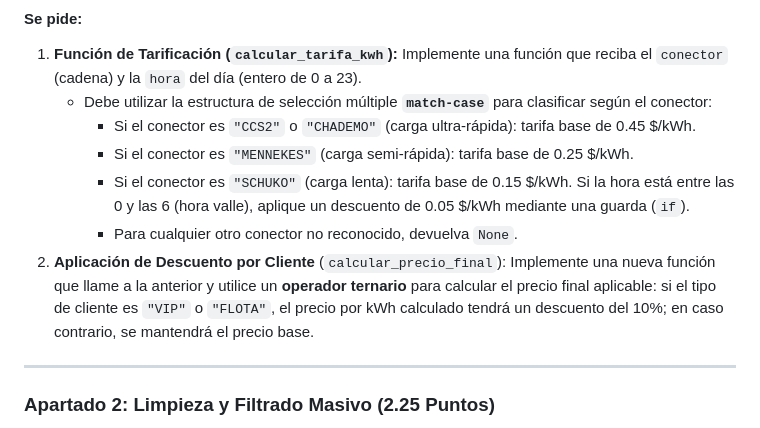
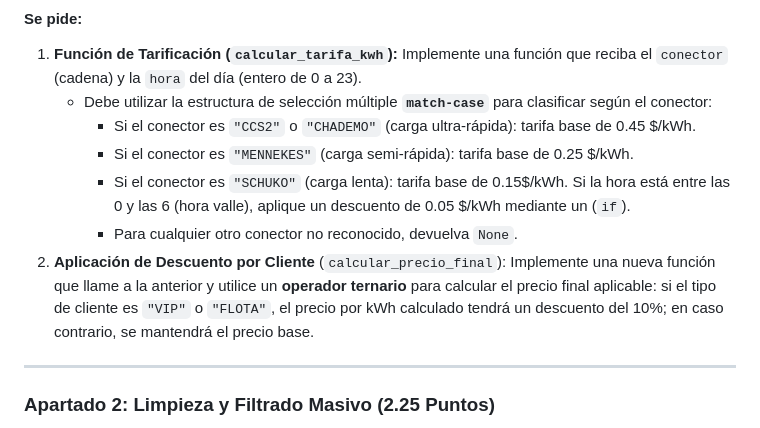
Before and after one commit to moisesfl/curso-python, a Markdown page: ESCO/exame/enunciado.md, the part around the change. Drawn GitHub-style.

Commit message:
fix: delete "\"

```diff
--- a/ESCO/exame/enunciado.md
+++ b/ESCO/exame/enunciado.md
@@ -32,11 +32,11 @@ Para garantizar la correcta tarificación de las recargas, el sistema debe evalu
 #### Se pide:
 1. **Función de Tarificación (`calcular_tarifa_kwh`):** Implemente una función que reciba el `conector` (cadena) y la `hora` del día (entero de 0 a 23).
    - Debe utilizar la estructura de selección múltiple **`match-case`** para clasificar según el conector:
-     - Si el conector es `"CCS2"` o `"CHADEMO"` (carga ultra-rápida): tarifa base de 0.45 \$/kWh.
-     - Si el conector es `"MENNEKES"` (carga semi-rápida): tarifa base de 0.25 \$/kWh.
-     - Si el conector es `"SCHUKO"` (carga lenta): tarifa base de 0.15 \$/kWh. Si la hora está entre las 0 y las 6 (hora valle), aplique un descuento de 0.05 \$/kWh mediante una guarda (`if`).
+     - Si el conector es `"CCS2"` o `"CHADEMO"` (carga ultra-rápida): tarifa base de 0.45 $/kWh.
+     - Si el conector es `"MENNEKES"` (carga semi-rápida): tarifa base de 0.25 $/kWh.
+     - Si el conector es `"SCHUKO"` (carga lenta): tarifa base de 0.15$/kWh. Si la hora está entre las 0 y las 6 (hora valle), aplique un descuento de 0.05 $/kWh mediante un (`if`).
      - Para cualquier otro conector no reconocido, devuelva `None`.
-2. **Aplicación de Descuento por Cliente** (`calcular_precio_final`): Implemente una nueva función que llame a la anterior y utilice un **operador ternario** para calcular el precio final aplicable: si el tipo de cliente es `"VIP"` o `"FLOTA"`, el precio por kWh calculado tendrá un descuento del 10\%; en caso contrario, se mantendrá el precio base.
+2. **Aplicación de Descuento por Cliente** (`calcular_precio_final`): Implemente una nueva función que llame a la anterior y utilice un **operador ternario** para calcular el precio final aplicable: si el tipo de cliente es `"VIP"` o `"FLOTA"`, el precio por kWh calculado tendrá un descuento del 10%; en caso contrario, se mantendrá el precio base.
 
 ---
 
```
